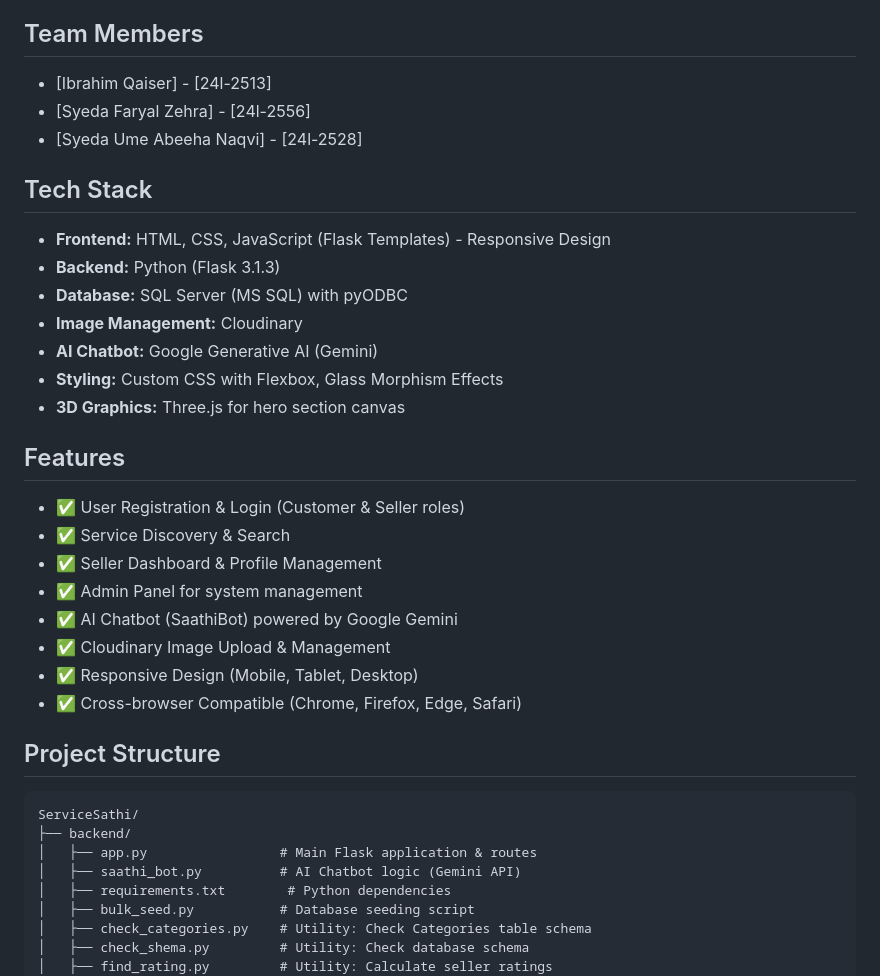
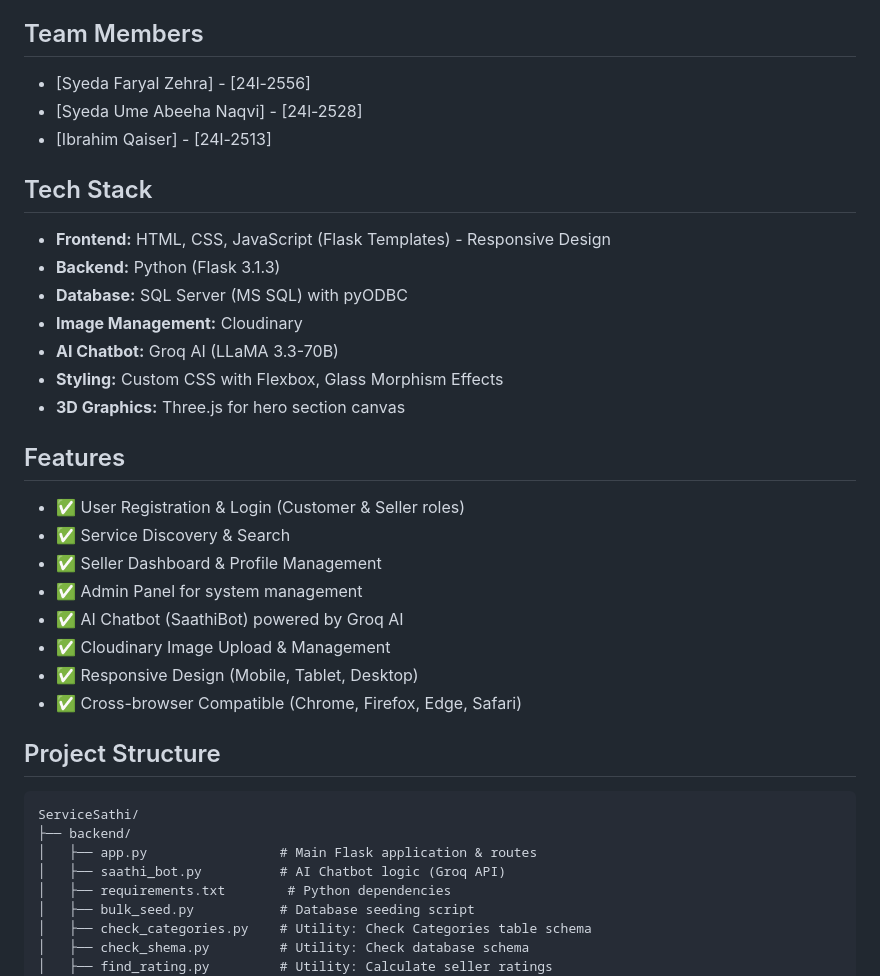
Before and after one commit to Syedafaryalzehra/ServiceSathi, a Markdown page: README.md, the part around the change. Rendered like a GitHub page.

Commit message:
Update AI Chatbot details in README.md

```diff
--- a/README.md
+++ b/README.md
@@ -4,17 +4,16 @@
 Service Sathi is a web-based platform connecting local service providers (Sellers) like electricians, plumbers, and cleaners with customers (Users) across Lahore. Features include user registration, login, service discovery dashboard, seller profiles, AI chatbot support, admin panel, responsive design, and Cloudinary image management.
 
 ## Team Members
-* [Ibrahim Qaiser] - [24l-2513]
 * [Syeda Faryal Zehra] - [24l-2556]
 * [Syeda Ume Abeeha Naqvi] - [24l-2528]
-
+* [Ibrahim Qaiser] - [24l-2513]
 
 ## Tech Stack
 * **Frontend:** HTML, CSS, JavaScript (Flask Templates) - Responsive Design
 * **Backend:** Python (Flask 3.1.3)
 * **Database:** SQL Server (MS SQL) with pyODBC
 * **Image Management:** Cloudinary
-* **AI Chatbot:** Google Generative AI (Gemini)
+* **AI Chatbot:** Groq AI (LLaMA 3.3-70B)
 * **Styling:** Custom CSS with Flexbox, Glass Morphism Effects
 * **3D Graphics:** Three.js for hero section canvas
 
@@ -23,7 +22,7 @@ Service Sathi is a web-based platform connecting local service providers (Seller
 - ✅ Service Discovery & Search
 - ✅ Seller Dashboard & Profile Management
 - ✅ Admin Panel for system management
-- ✅ AI Chatbot (SaathiBot) powered by Google Gemini
+- ✅ AI Chatbot (SaathiBot) powered by Groq AI
 - ✅ Cloudinary Image Upload & Management
 - ✅ Responsive Design (Mobile, Tablet, Desktop)
 - ✅ Cross-browser Compatible (Chrome, Firefox, Edge, Safari)
@@ -33,7 +32,7 @@ Service Sathi is a web-based platform connecting local service providers (Seller
 ServiceSathi/
 ├── backend/
 │   ├── app.py                 # Main Flask application & routes
-│   ├── saathi_bot.py          # AI Chatbot logic (Gemini API)
+│   ├── saathi_bot.py          # AI Chatbot logic (Groq API)
 │   ├── requirements.txt        # Python dependencies
 │   ├── bulk_seed.py           # Database seeding script
 │   ├── check_categories.py    # Utility: Check Categories table schema
```
